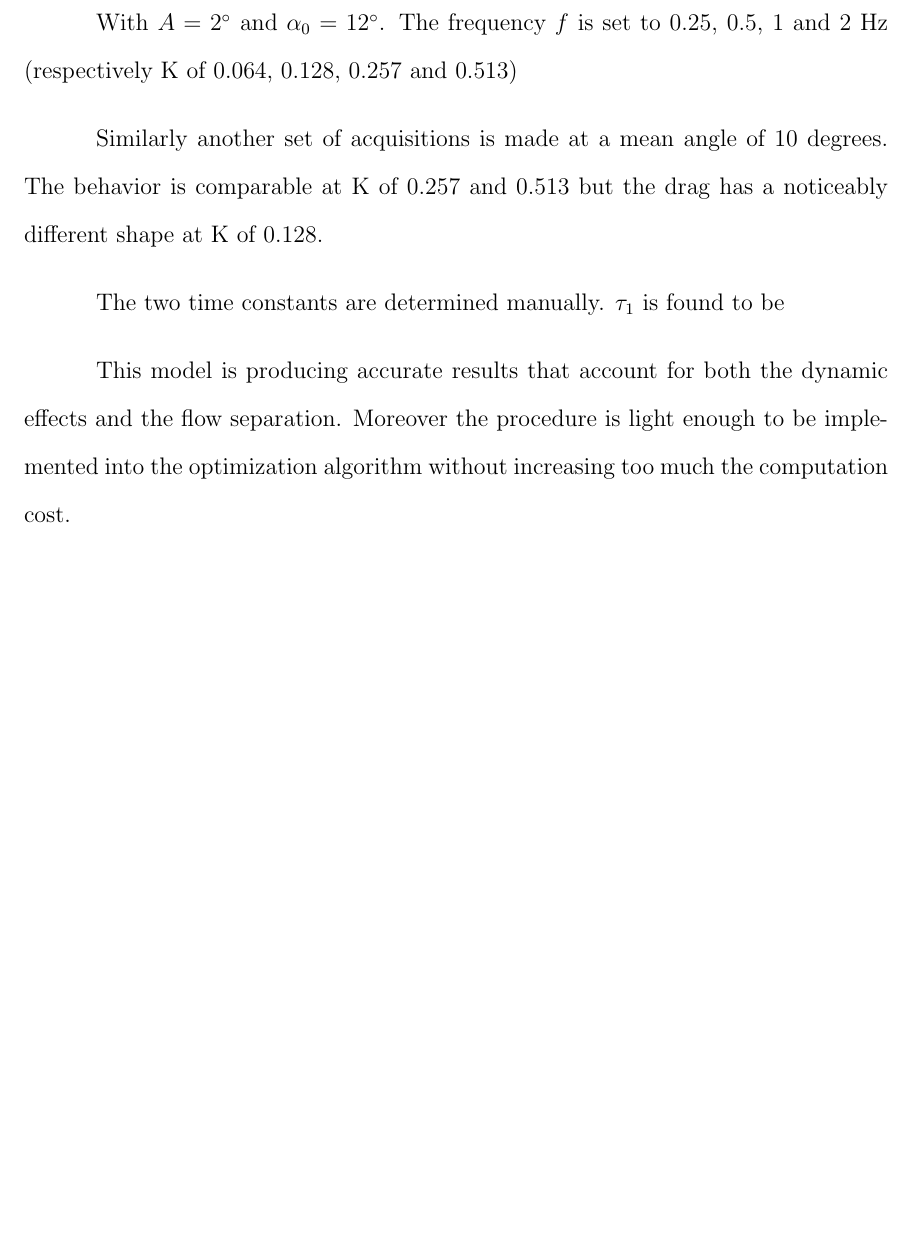
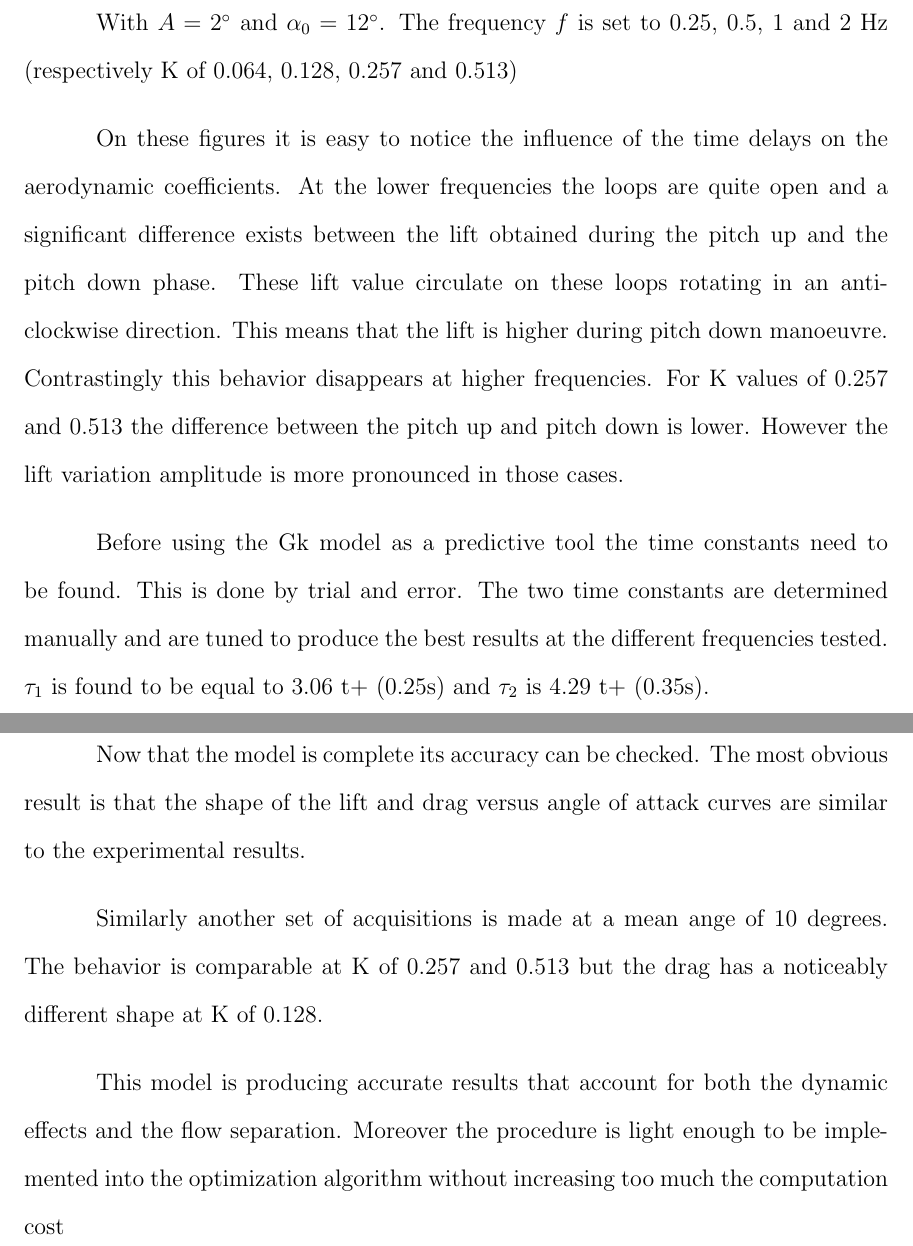
Before and after one commit to lougrims/thesis, a LaTeX thesis (Thesis_skeleton.tex, which reads Chapters/Gk_model.tex): part of page 47 of 58 before the commit and two parts of pages 47 and 48 of 58 after it, the two joined at a grey line, cut so that both start at the same text, the shorter picture padded with empty space. Compiled offline with pdfLaTeX; a LaTeX package or settings file that is missing is left out.

Commit message:
explenations on the results

```diff
--- a/Chapters/Gk_model.tex
+++ b/Chapters/Gk_model.tex
@@ -247,4 +247,21 @@ The frequency $f$ is set to 0.25, 0.5, 1 and 2 Hz (respectively K of 0.064, 0.12
   \caption{Unsteady effects of sinusoidal pitching on the lift}
   \label{fig:Pitching_allcases_Cl_12}
 \end{figure}
+%
+%\begin{figure}[h]
+%  \begin{center}
+%    \scalebox{0.6}
+%    {\includegraphics{./Figures/Pitching_allcases_CD_12_amp_2.eps}}
+%  \end{center}
+%  \caption{Unsteady effects of sinusoidal pitching on the drag}
+%  \label{fig:Pitching_allcases_Cd_12}
+%\end{figure}
+%
+\par On these figures it is easy to notice the influence of the time delays on the aerodynamic coefficients.
+At the lower frequencies the loops are quite open and a significant difference exists between the lift obtained during the pitch up and the pitch down phase.
+These lift value circulate on these loops rotating in an anti-clockwise direction.
+This means that the lift is higher during pitch down manoeuvre.
+Contrastingly this behavior disappears at higher frequencies.
+For K values of 0.257 and 0.513 the difference between the pitch up and pitch down is lower.
+However the lift variation amplitude is more pronounced in those cases.
 
@@ -257,5 +268,10 @@ The frequency $f$ is set to 0.25, 0.5, 1 and 2 Hz (respectively K of 0.064, 0.12
-  \label{fig:Pitching_allcases_Cd_12}
-\end{figure}
+\par Before using the Gk model as a predictive tool the time constants need to be found.
+This is done by trial and error.
+The two time constants are determined manually and are tuned to produce the best results at the different frequencies tested.
+$\tau_1$ is found to be equal to 3.06 t+ (0.25s) and $\tau_2$ is 4.29 t+ (0.35s).
 
-\par Similarly another set of acquisitions is made at a mean angle of 10 degrees.
+\par Now that the model is complete its accuracy can be checked.
+The most obvious result is that the shape of the lift and drag versus angle of attack curves are similar to the experimental results.
+
+\par Similarly another set of acquisitions is made at a mean ange of 10 degrees.
 The behavior is comparable at K of 0.257 and 0.513 but the drag has a noticeably different shape at K of 0.128.
@@ -279,10 +278,23 @@ The behavior is comparable at K of 0.257 and 0.513 but the drag has a noticeably
-  \label{fig:Pitching_allcases_Cd_10}
-\end{figure}
-
-The two time constants are determined manually.
-$\tau_1$ is found to be
+%
+%\begin{figure}[h]
+%  \begin{center}
+%    \scalebox{0.6}
+%    {\includegraphics{./Figures/Pitching_allcases_CL_10_amp_2.eps}}
+%  \end{center}
+%  \caption{Unsteady effects of sinusoidal pitching on the lift}
+%  \label{fig:Pitching_allcases_Cl_10}
+%\end{figure}
+%
+%\begin{figure}[h]
+%  \begin{center}
+%    \scalebox{0.6}
+%    {\includegraphics{./Figures/Pitching_allcases_CD_10_amp_2.eps}}
+%  \end{center}
+%  \caption{Unsteady effects of sinusoidal pitching on the drag}
+%  \label{fig:Pitching_allcases_Cd_10}
+%\end{figure}
 % put both sinusoidal and ``random'' motion
 % Also try a non dimensional validation
 
 \par This model is producing accurate results that account for both the dynamic effects and the flow separation.
-Moreover the procedure is light enough to be implemented into the optimization algorithm without increasing too much the computation cost.
+Moreover the procedure is light enough to be implemented into the optimization algorithm without increasing too much the computation cost
```
Also changed, not shown: Thesis_skeleton.pdf, Chapters/Gk_model.tex (23 more changed lines).
